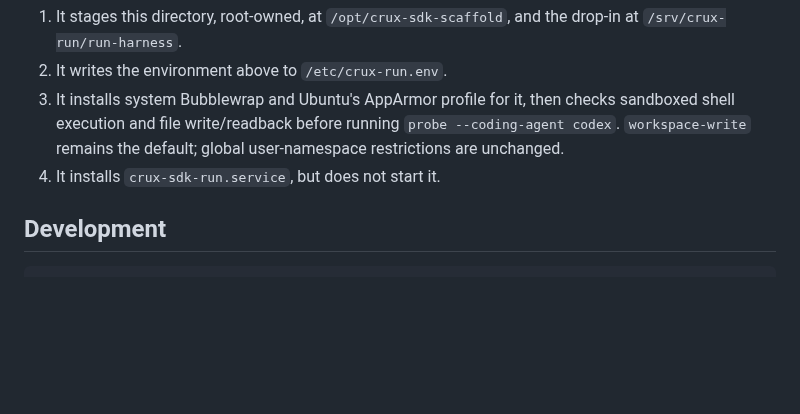
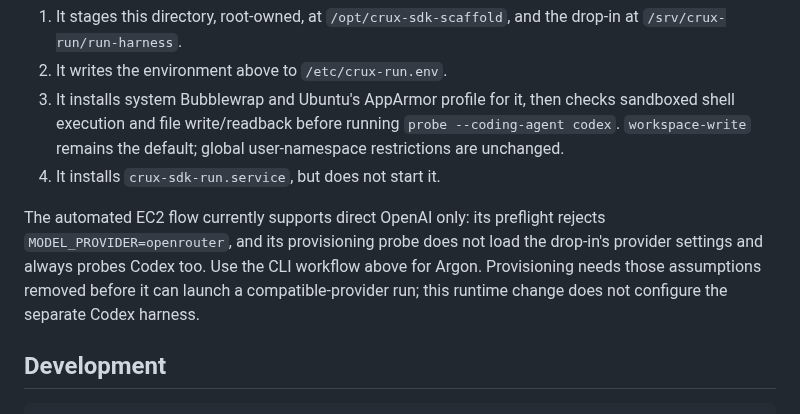
Before and after one commit to sage-princeton/crux-in-a-box, a Markdown page: src/sdk-scaffold/README.md, the part around the change. GitHub-like rendering; blank space fills up the shorter version.

Commit message:
docs(sdk): clarify compatible-provider provisioning gap

````diff
--- a/src/sdk-scaffold/README.md
+++ b/src/sdk-scaffold/README.md
@@ -241,6 +241,8 @@ Set `AGENT_PLATFORM=openai-agents` and `DROP_IN_PATH=<drop-in directory>` in the
 3. It installs system Bubblewrap and Ubuntu's AppArmor profile for it, then checks sandboxed shell execution and file write/readback before running `probe --coding-agent codex`. `workspace-write` remains the default; global user-namespace restrictions are unchanged.
 4. It installs `crux-sdk-run.service`, but does not start it.
 
+The automated EC2 flow currently supports direct OpenAI only: its preflight rejects `MODEL_PROVIDER=openrouter`, and its provisioning probe does not load the drop-in's provider settings and always probes Codex too. Use the CLI workflow above for Argon. Provisioning needs those assumptions removed before it can launch a compatible-provider run; this runtime change does not configure the separate Codex harness.
+
 ## Development
 
 ```bash
````
